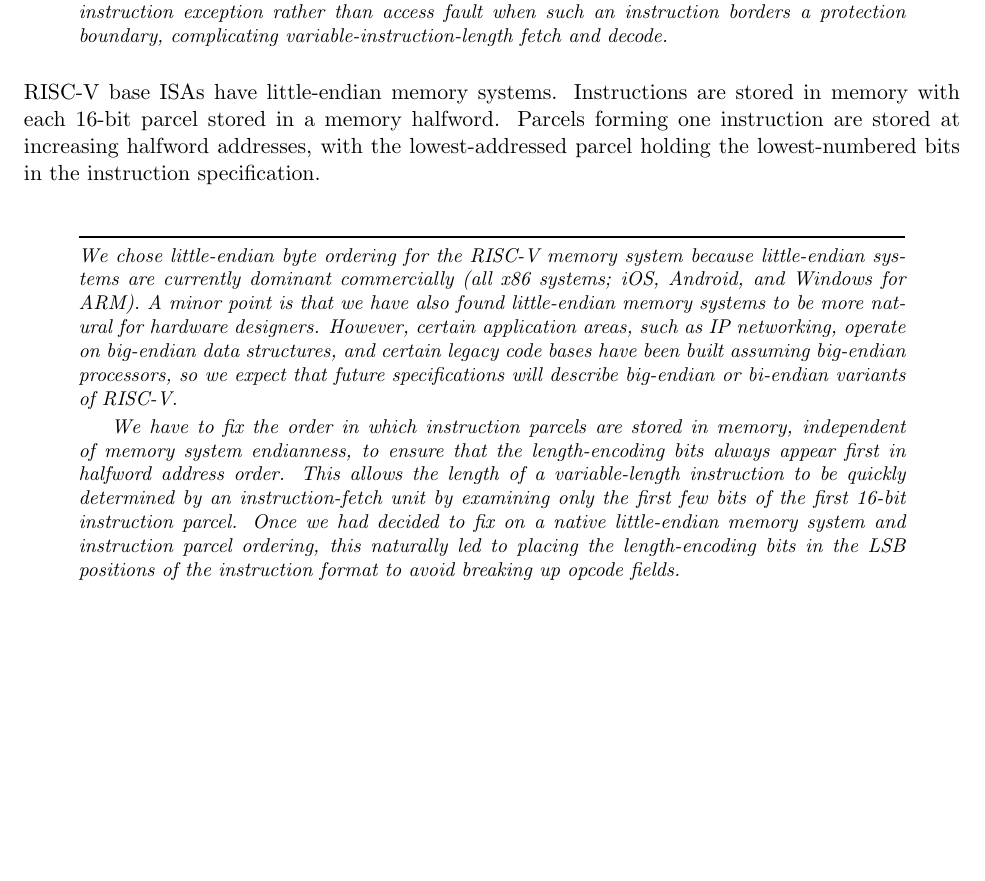
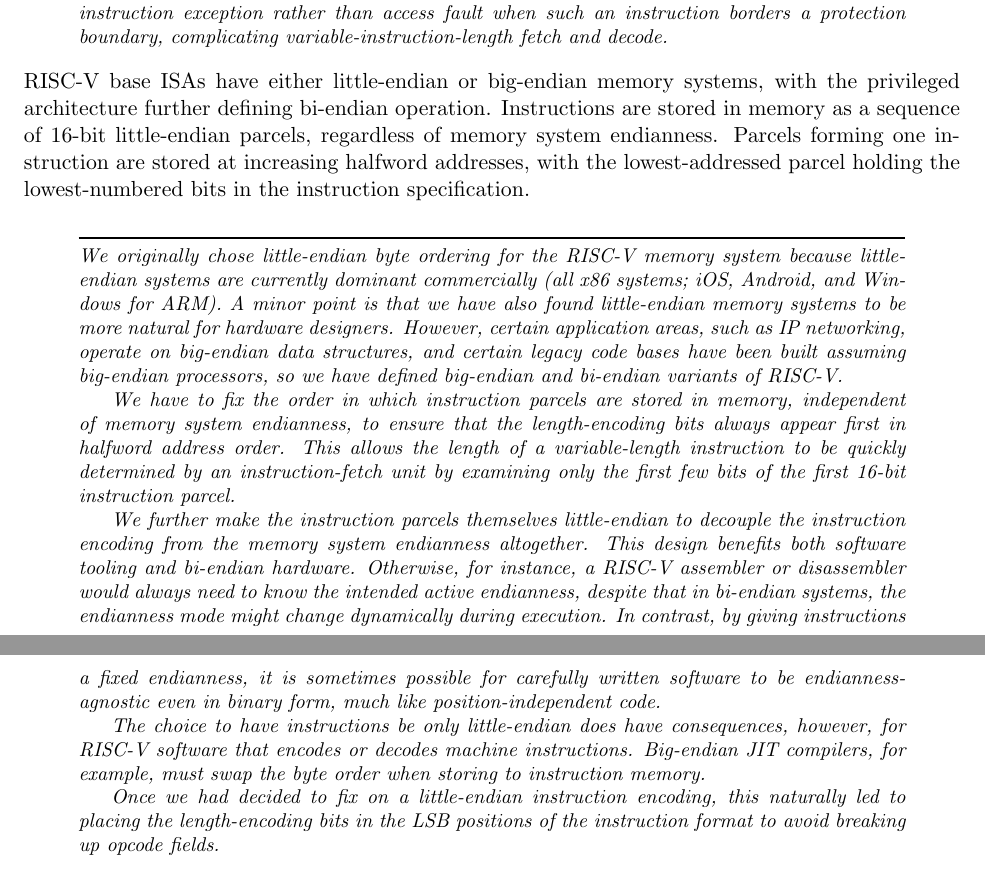
Before and after one commit to riscv/riscv-isa-manual, a LaTeX thesis (src/riscv-spec.tex, which reads src/intro.tex): part of page 25 of 234 before the commit and two parts of pages 25 and 26 of 234 after it, the two joined at a grey line, cut so that both start at the same text, the shorter picture padded with empty space. Compiled offline with pdfLaTeX.

Commit message:
Changes to unprivileged spec for bi[g]-endian support

```diff
--- a/src/intro.tex
+++ b/src/intro.tex
@@ -590,33 +590,49 @@ fault when such an instruction borders a protection boundary,
 complicating variable-instruction-length fetch and decode.
 \end{commentary}
 
-RISC-V base ISAs have little-endian memory systems.  Instructions are
-stored in memory with each 16-bit parcel stored in a memory
-halfword.  Parcels forming one instruction are stored at increasing
+RISC-V base ISAs have either little-endian or big-endian memory systems,
+with the privileged architecture further defining bi-endian operation.
+Instructions are stored in memory as a sequence of 16-bit little-endian
+parcels, regardless of memory system endianness.
+Parcels forming one instruction are stored at increasing
 halfword addresses, with the lowest-addressed parcel holding the
 lowest-numbered bits in the instruction specification.
 
 \begin{commentary}
-We chose little-endian byte ordering for the RISC-V memory system
+We originally chose little-endian byte ordering for the RISC-V memory system
 because little-endian systems are currently dominant commercially (all
 x86 systems; iOS, Android, and Windows for ARM).  A minor point is
 that we have also found little-endian memory systems to be more
 natural for hardware designers.  However, certain application areas,
 such as IP networking, operate on big-endian data structures, and
 certain legacy code bases have been built assuming big-endian
-processors, so we expect that future specifications will describe
-big-endian or bi-endian variants of RISC-V.
+processors, so we have defined big-endian and bi-endian variants of RISC-V.
 
 We have to fix the order in which instruction parcels are stored in
 memory, independent of memory system endianness, to ensure that the
 length-encoding bits always appear first in halfword address
 order. This allows the length of a variable-length instruction to be
 quickly determined by an instruction-fetch unit by examining only the
-first few bits of the first 16-bit instruction parcel.  Once we had
-decided to fix on a native little-endian memory system and instruction
-parcel ordering, this naturally led to placing the length-encoding
-bits in the LSB positions of the instruction format to avoid breaking
-up opcode fields.
+first few bits of the first 16-bit instruction parcel.
+
+We further make the instruction parcels themselves little-endian to decouple
+the instruction encoding from the memory system endianness altogether.
+This design benefits both software tooling and bi-endian hardware.
+Otherwise, for instance, a RISC-V assembler or disassembler would always need
+to know the intended active endianness, despite that in bi-endian systems, the
+endianness mode might change dynamically during execution.
+In contrast, by giving instructions a fixed endianness, it is sometimes
+possible for carefully written software to be endianness-agnostic even in
+binary form, much like position-independent code.
+
+The choice to have instructions be only little-endian does have consequences,
+however, for RISC-V software that encodes or decodes machine instructions.
+Big-endian JIT compilers, for example, must swap the byte order when storing
+to instruction memory.
+
+Once we had decided to fix on a little-endian instruction encoding, this
+naturally led to placing the length-encoding bits in the LSB positions of the
+instruction format to avoid breaking up opcode fields.
 \end{commentary}
 
 \section{Exceptions, Traps, and Interrupts}
```
Also changed, not shown: src/extensions.tex (+2 -1 lines), src/preface.tex (+7 -0 lines), src/rv32.tex (+2 -1 lines).
